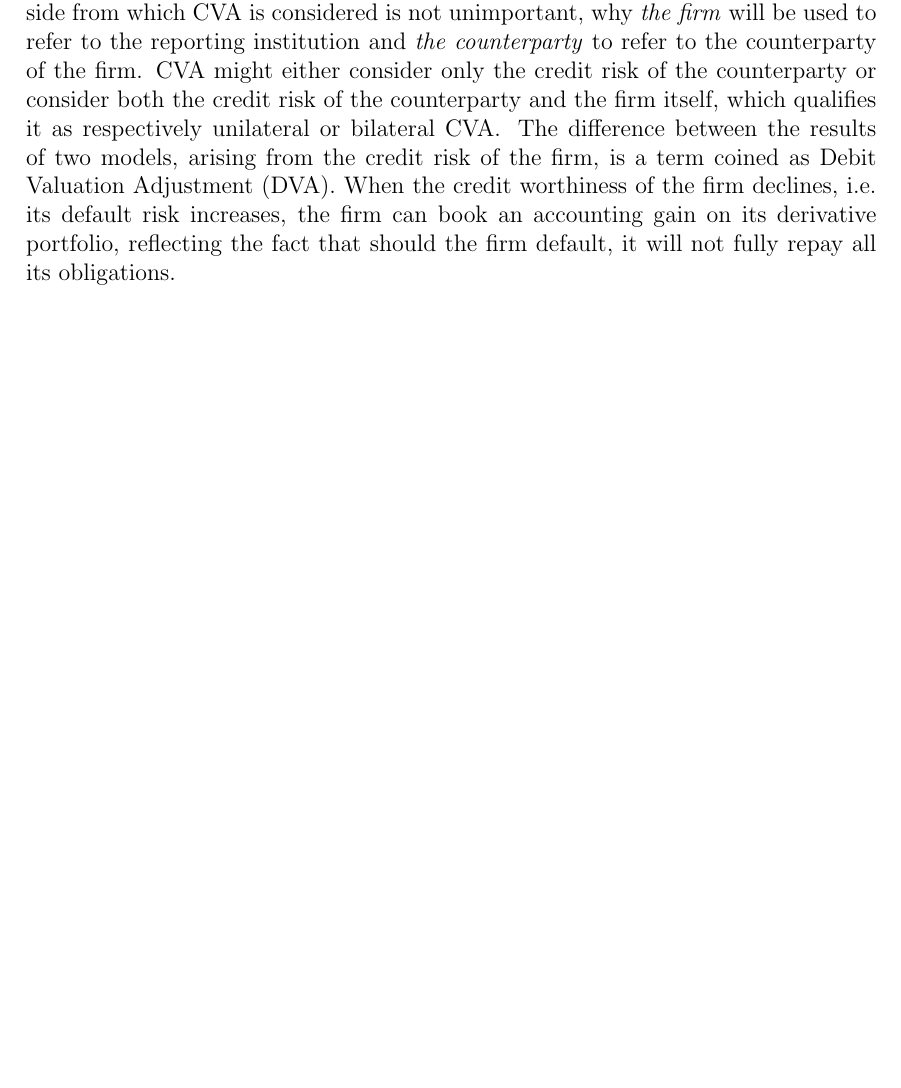
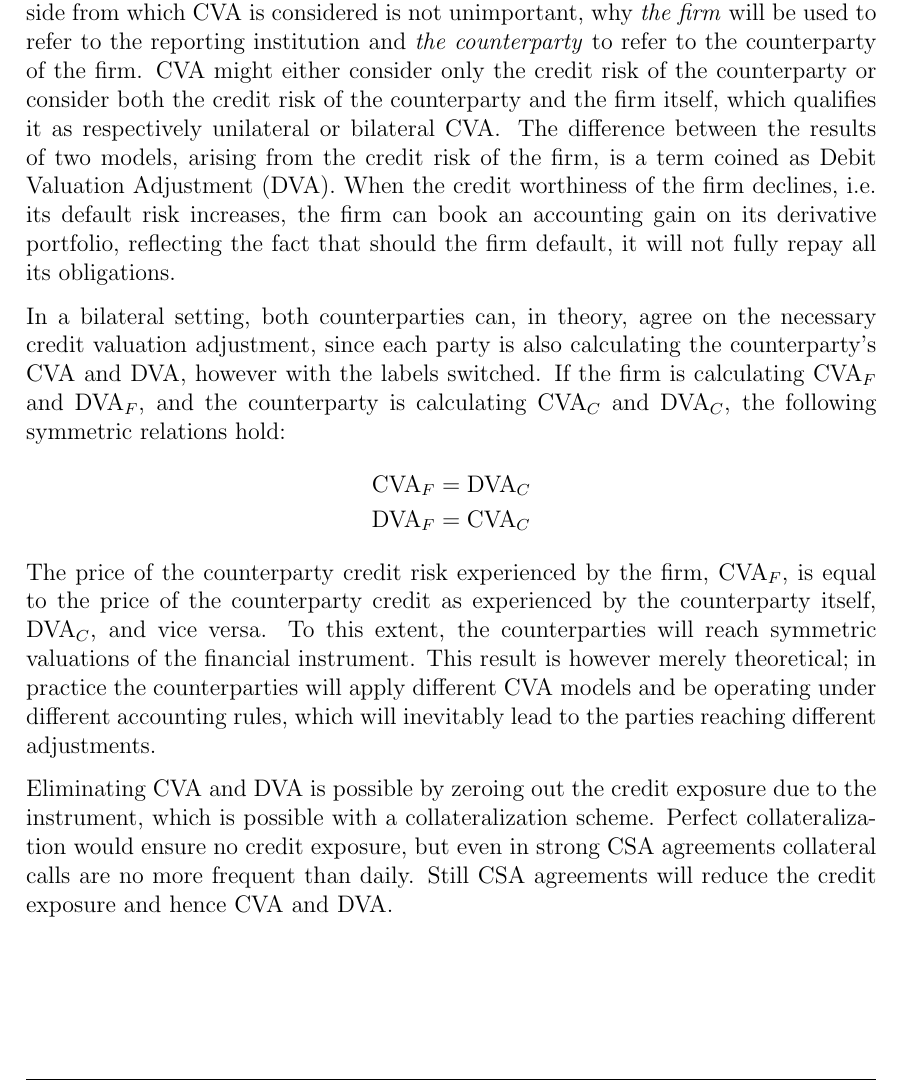
Before and after one commit to sebastianbaltser/master-thesis, a LaTeX thesis (thesis/main.tex, which reads thesis/content/body-matter/valuation-adjustments/credit-valuation-adjustments.tex): part of page 2 of 19, cut so that both start at the same text, the shorter picture padded with empty space. Compiled offline with pdfLaTeX.

Commit message:
Add paragraphs on DVA/CVA symmetry

```diff
--- a/thesis/content/body-matter/valuation-adjustments/credit-valuation-adjustments.tex
+++ b/thesis/content/body-matter/valuation-adjustments/credit-valuation-adjustments.tex
@@ -21,4 +21,28 @@
         the firm can book an accounting gain on its derivative portfolio,
         reflecting the fact that should the firm default, it will not fully repay all its obligations.
 
+        In a bilateral setting, both counterparties can, in theory, agree on the necessary credit valuation adjustment,
+        since each party is also calculating the counterparty's \CVA/ and \DVA/, however with the labels switched.
+        If the firm is calculating $\CVA/_{F}$ and $\DVA/_{F}$,
+        and the counterparty is calculating $\CVA/_{C}$ and $\DVA/_{C}$,
+        the following symmetric relations hold:
+            \begin{align*}
+                \CVA/_{F} &= \DVA/_{C} \\
+                \DVA/_{F} &= \CVA/_{C}
+            \end{align*}
+        The price of the counterparty credit risk experienced by the firm, $\CVA/_{F}$,
+        is equal to the price of the counterparty credit as experienced by the counterparty itself, $\DVA/_{C}$,
+        and vice versa.
+        To this extent, the counterparties will reach symmetric valuations of the financial instrument.
+        This result is however merely theoretical;
+        in practice the counterparties will apply different \CVA/ models
+        and be operating under different accounting rules,
+        which will inevitably lead to the parties reaching different adjustments.
+
+        Eliminating \CVA/ and \DVA/ is possible by zeroing out the credit exposure due to the instrument,
+        which is possible with a collateralization scheme.
+        Perfect collateralization would ensure no credit exposure,
+        but even in strong CSA agreements collateral calls are no more frequent than daily.
+        Still CSA agreements will reduce the credit exposure and hence \CVA/ and \DVA/.
+
 \end{document}
```
